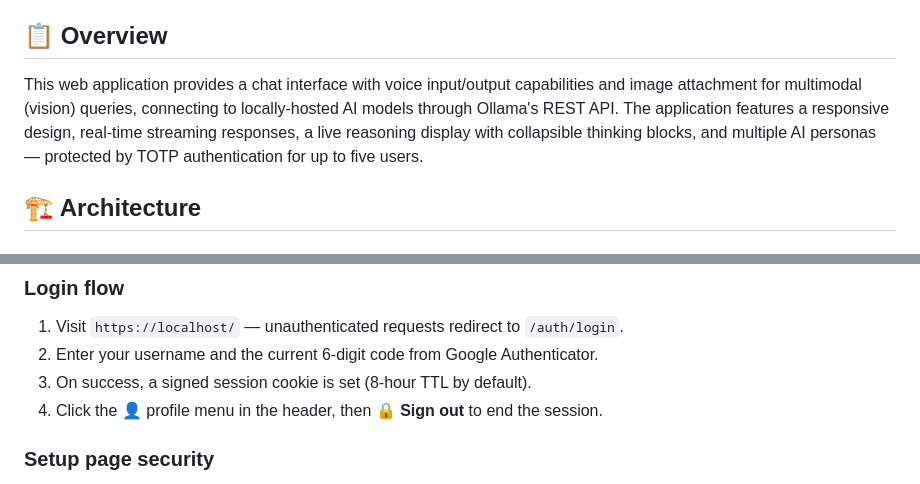
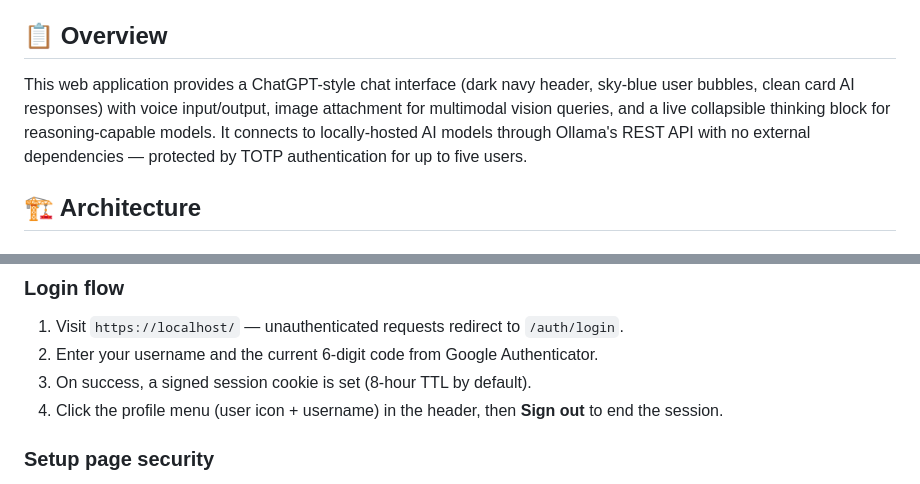
Before and after one commit to iresearchstudycode/aia, a Markdown page: README.md, 2 parts joined by grey strips. Drawn GitHub-style.

```diff
--- a/README.md
+++ b/README.md
@@ -3,7 +3,7 @@ A secure, voice-enabled AI chat interface that runs entirely on your local machi
 
 ## 📋 Overview
 
-This web application provides a chat interface with voice input/output capabilities and image attachment for multimodal (vision) queries, connecting to locally-hosted AI models through Ollama's REST API. The application features a responsive design, real-time streaming responses, a live reasoning display with collapsible thinking blocks, and multiple AI personas — protected by TOTP authentication for up to five users.
+This web application provides a ChatGPT-style chat interface (dark navy header, sky-blue user bubbles, clean card AI responses) with voice input/output, image attachment for multimodal vision queries, and a live collapsible thinking block for reasoning-capable models. It connects to locally-hosted AI models through Ollama's REST API with no external dependencies — protected by TOTP authentication for up to five users.
 
 ## 🏗️ Architecture
 
@@ -155,7 +155,7 @@ TOTP_SECRET_1=<base32 secret>
 1. Visit `https://localhost/` — unauthenticated requests redirect to `/auth/login`.
 2. Enter your username and the current 6-digit code from Google Authenticator.
 3. On success, a signed session cookie is set (8-hour TTL by default).
-4. Click the 👤 profile menu in the header, then **🔒 Sign out** to end the session.
+4. Click the profile menu (user icon + username) in the header, then **Sign out** to end the session.
 
 ### Setup page security
 
```
Also changed, not shown: other parts of README.md (+19 -13 lines), CLAUDE.md (+13 -7 lines).
